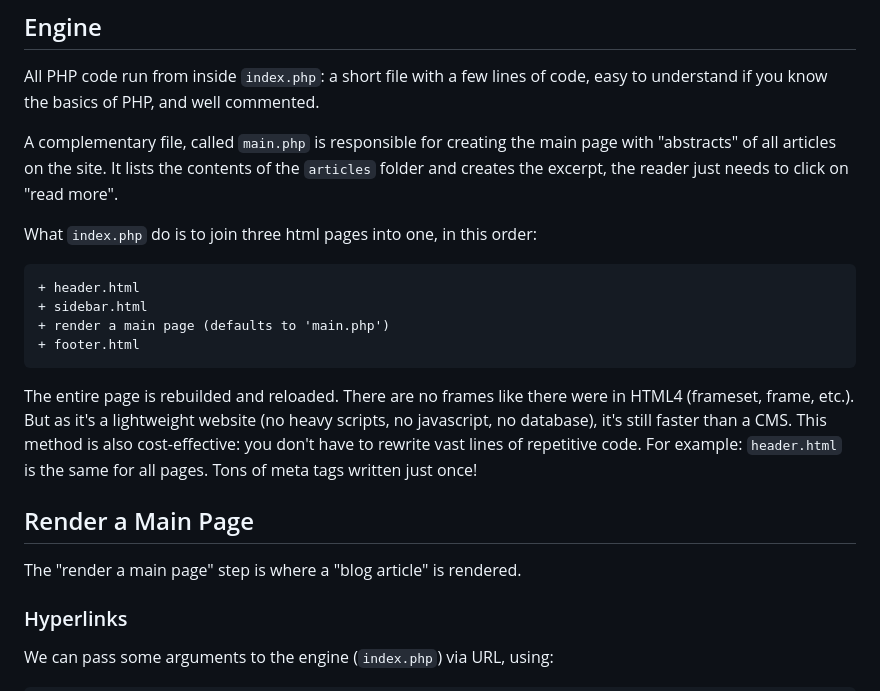
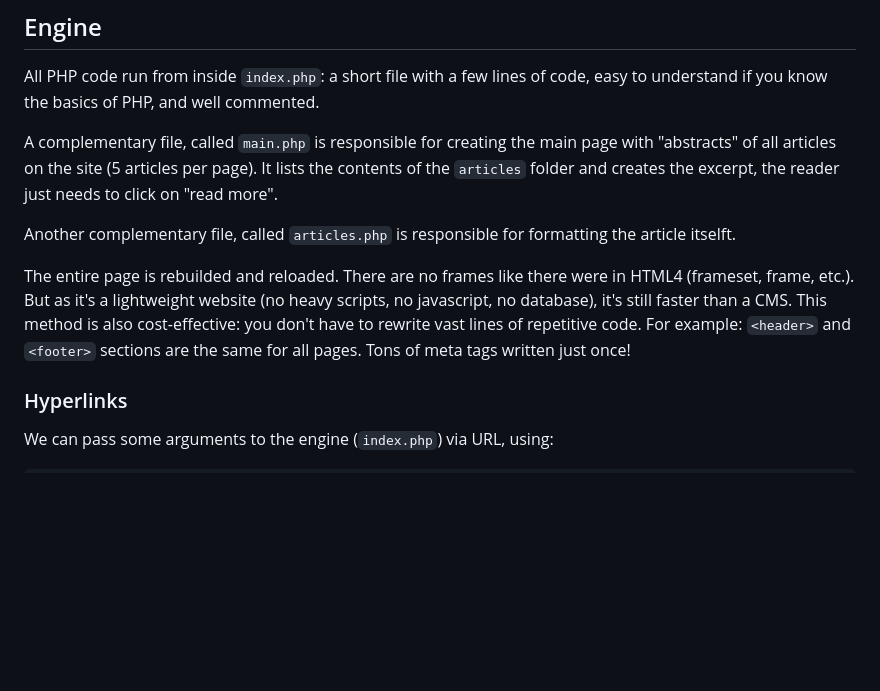
Before and after one commit to nerun/fanzine-cms, a Markdown page: README.md, the part around the change. GitHub-like rendering; blank space fills up the shorter version.

````diff
--- a/README.md
+++ b/README.md
@@ -67,22 +67,11 @@ However, if you think you need some help, this is a great start: [CSS Tutorial](
 
 All PHP code run from inside `index.php`: a short file with a few lines of code, easy to understand if you know the basics of PHP, and well commented.
 
-A complementary file, called `main.php` is responsible for creating the main page with "abstracts" of all articles on the site. It lists the contents of the `articles` folder and creates the excerpt, the reader just needs to click on "read more".
+A complementary file, called `main.php` is responsible for creating the main page with "abstracts" of all articles on the site (5 articles per page). It lists the contents of the `articles` folder and creates the excerpt, the reader just needs to click on "read more".
 
-What `index.php` do is to join three html pages into one, in this order:
+Another complementary file, called `articles.php` is responsible for formatting the article itselft.
 
-```
-+ header.html
-+ sidebar.html
-+ render a main page (defaults to 'main.php')
-+ footer.html
-```
-
-The entire page is rebuilded and reloaded. There are no frames like there were in HTML4 (frameset, frame, etc.). But as it's a lightweight website (no heavy scripts, no javascript, no database), it's still faster than a CMS. This method is also cost-effective: you don't have to rewrite vast lines of repetitive code. For example: `header.html` is the same for all pages. Tons of meta tags written just once!
-
-## Render a Main Page
-
-The "render a main page" step is where a "blog article" is rendered.
+The entire page is rebuilded and reloaded. There are no frames like there were in HTML4 (frameset, frame, etc.). But as it's a lightweight website (no heavy scripts, no javascript, no database), it's still faster than a CMS. This method is also cost-effective: you don't have to rewrite vast lines of repetitive code. For example: `<header>` and `<footer>` sections are the same for all pages. Tons of meta tags written just once!
 
 ### Hyperlinks
 
````
